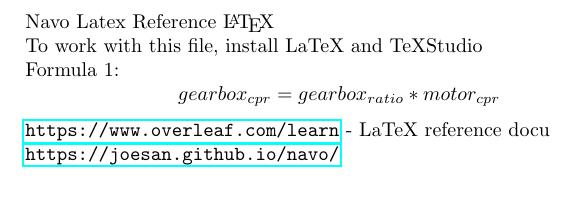
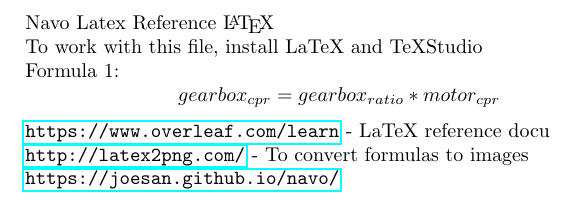
Before and after one commit to mre/navo-docs, a LaTeX document (docs/assets/misc/tex/navo.tex): part of the page, cut so that both start at the same text. Compiled offline with pdfLaTeX.

Commit message:
added navo documentation

```diff
--- a/docs/assets/misc/tex/navo.tex
+++ b/docs/assets/misc/tex/navo.tex
@@ -10,5 +10,7 @@ Formula 1:
 
 \url{https://www.overleaf.com/learn} - LaTeX reference docu
 
+\url{http://latex2png.com/} - To convert formulas to images
+
 \url{https://joesan.github.io/navo/}
 \end{document}
```
Also changed, not shown: 1 other file.
